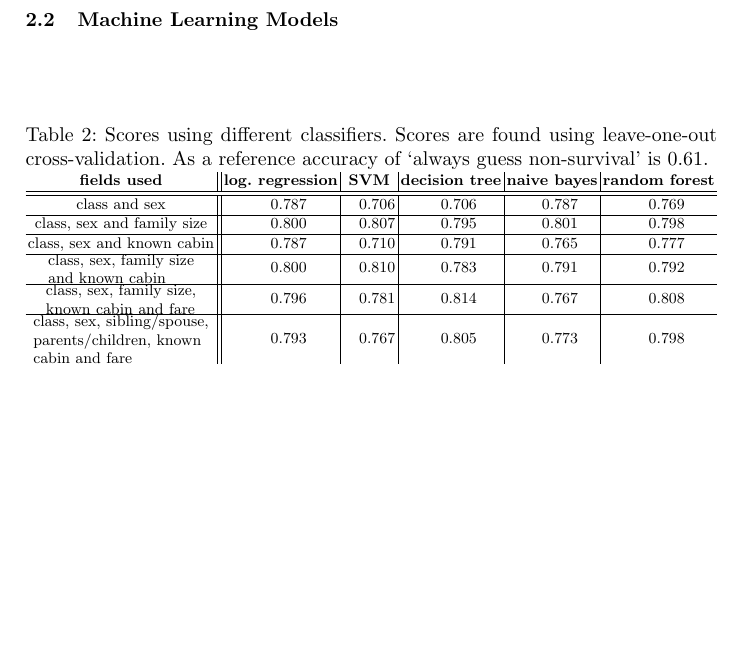
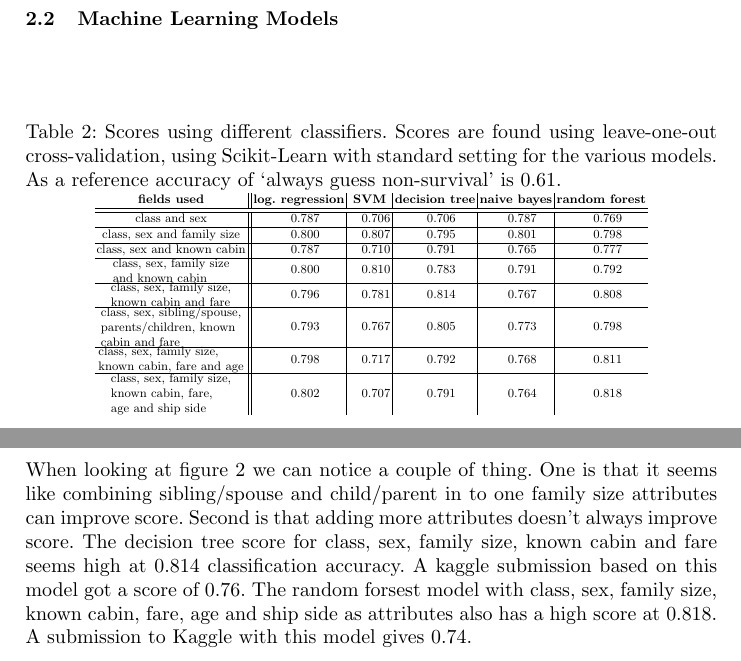
Before and after one commit to Andrew-Bedard/Data_Mining, a LaTeX problem sheet (assignment_1/report/report.tex): part of page 4 of 7 before the commit and two parts of pages 4 and 5 of 8 after it, the two joined at a grey line, cut so that both start at the same text, the shorter picture padded with empty space. Compiled offline with pdfLaTeX.

Commit message:
result section titanic finished

```diff
--- a/assignment_1/report/report.tex
+++ b/assignment_1/report/report.tex
@@ -87,10 +86,10 @@ When we look at the correlation between being on lower deck and surviving, there
 
 \begin{table}[H]
     \sisetup{round-mode=places}
-    \caption{Scores using different classifiers. Scores are found using leave-one-out cross-validation. As a reference accuracy of `always guess non-survival' is 0.61.}
+    \caption{Scores using different classifiers. Scores are found using leave-one-out cross-validation, using Scikit-Learn with standard setting for the various models. As a reference accuracy of `always guess non-survival' is 0.61.}
     \label{tab:titanic_model_scores}
     \centering
-\resizebox{\linewidth}{!}{%
+\resizebox{0.8\linewidth}{!}{%
     \begin{tabular}{ c || S[round-precision=3] | S[round-precision=3] | S[round-precision=3] | S[round-precision=3] | S[round-precision=3]}
         \textbf{fields used} & \textbf{log. regression} & \textbf{SVM} & \textbf{decision tree} & \textbf{naive bayes} & \textbf{random forest} \\ \hline\hline
 class and sex & 0.786756453423 & 0.705948372615 & 0.705948372615 & 0.786756453423 & 0.768799102132 \\\hline
@@ -98,8 +97,12 @@ class, sex and family size & 0.800224466891 & 0.806958473625 & 0.794612794613 &
 class, sex and known cabin & 0.786756453423 & 0.710437710438 & 0.791245791246 & 0.765432098765 & 0.776655443322 \\\hline
         \pbox{20cm}{class, sex, family size\\ and known cabin} & 0.800224466891 & 0.810325476992 & 0.783389450056 & 0.791245791246 & 0.792368125701 \\\hline
         \pbox{20cm}{class, sex, family size,\\ known cabin and fare} & 0.795735129068 & 0.781144781145 & 0.813692480359 & 0.766554433221 & 0.808080808081 \\\hline
-        \pbox{20cm}{class, sex, sibling/spouse,\\ parents/children, known\\cabin and fare} & 0.793490460157 & 0.766554433221 & 0.804713804714 & 0.773288439955 & 0.79797979798 \\ \end{tabular}}
+        \pbox{20cm}{class, sex, sibling/spouse,\\ parents/children, known\\cabin and fare} & 0.793490460157 & 0.766554433221 & 0.804713804714 & 0.773288439955 & 0.79797979798 \\ \hline
+        \pbox{20cm}{class, sex, family size,\\ known cabin, fare and age} & 0.79797979798 & 0.717171717172 & 0.792368125701 & 0.767676767677 & 0.811447811448 \\\hline
+        \pbox{20cm}{class, sex, family size,\\ known cabin, fare,\\ age and ship side} & 0.802469135802 & 0.707070707071 & 0.791245791246 & 0.76430976431 & 0.818181818182 \\
+\end{tabular}}
 \end{table}
+When looking at figure~\ref{tab:titanic_model_scores} we can notice a couple of thing. One is that it seems like combining sibling/spouse and child/parent in to one family size attributes can improve score. Second is that adding more attributes doesn't always improve score. The decision tree score for class, sex, family size, known cabin and fare seems high at 0.814 classification accuracy. A kaggle submission based on this model got a score of $0.76$. The random forsest model with class, sex, family size, known cabin, fare, age and ship side as attributes also has a high score at 0.818. A submission to Kaggle with this model gives $0.74$.
 \pagebreak
 \section{Research and Theory}
 Describing someone else's work is certainly a good way to advance further until you begin to feel your own initiatives coming. Let's try that by starting this section by describing the winning entry of a Kaggle competition.
```
Also changed, not shown: assignment_1/report/report.tex (3 more changed lines).
